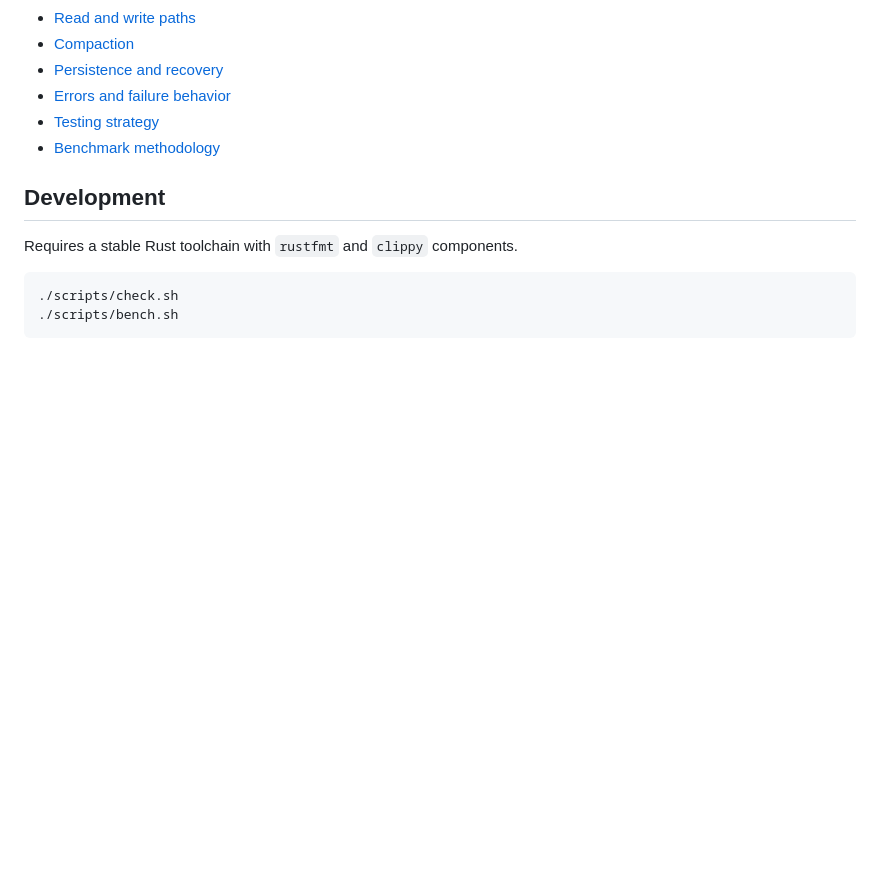
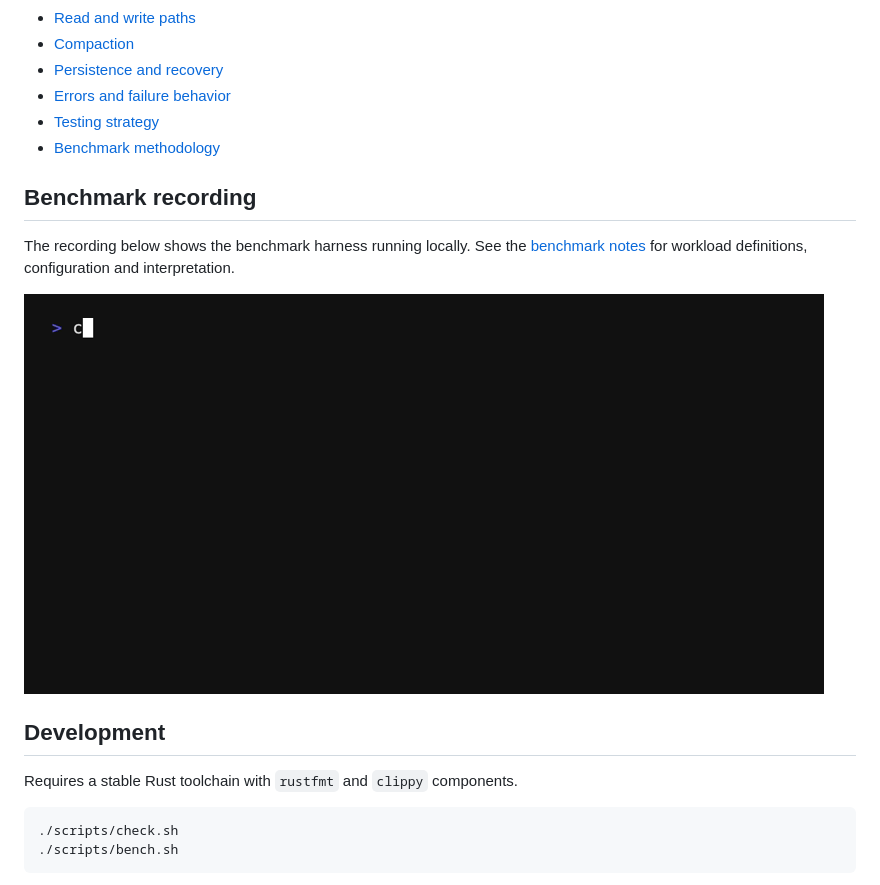
Before and after one commit to weluvabid/tiny-lsm, a Markdown page: README.md, the part around the change. Rendered like a GitHub page; pictures changed too: benchmarks/tiny-lsm-benchmark.gif (added); blank space fills up the shorter version.

Commit message:
chore: add benchmark

```diff
--- a/README.md
+++ b/README.md
@@ -85,6 +85,12 @@ The documentation is organized around the actual implementation and its trade-of
 - [Testing strategy](docs/TESTING.md)
 - [Benchmark methodology](docs/BENCHMARKS.md)
 
+## Benchmark recording
+
+The recording below shows the benchmark harness running locally. See the [benchmark notes](docs/BENCHMARKS.md) for workload definitions, configuration and interpretation.
+
+![TinyLSM benchmark run](benchmarks/tiny-lsm-benchmark.gif)
+
 ## Development
 
 Requires a stable Rust toolchain with `rustfmt` and `clippy` components.
```
Also changed, not shown: 1 other file.
